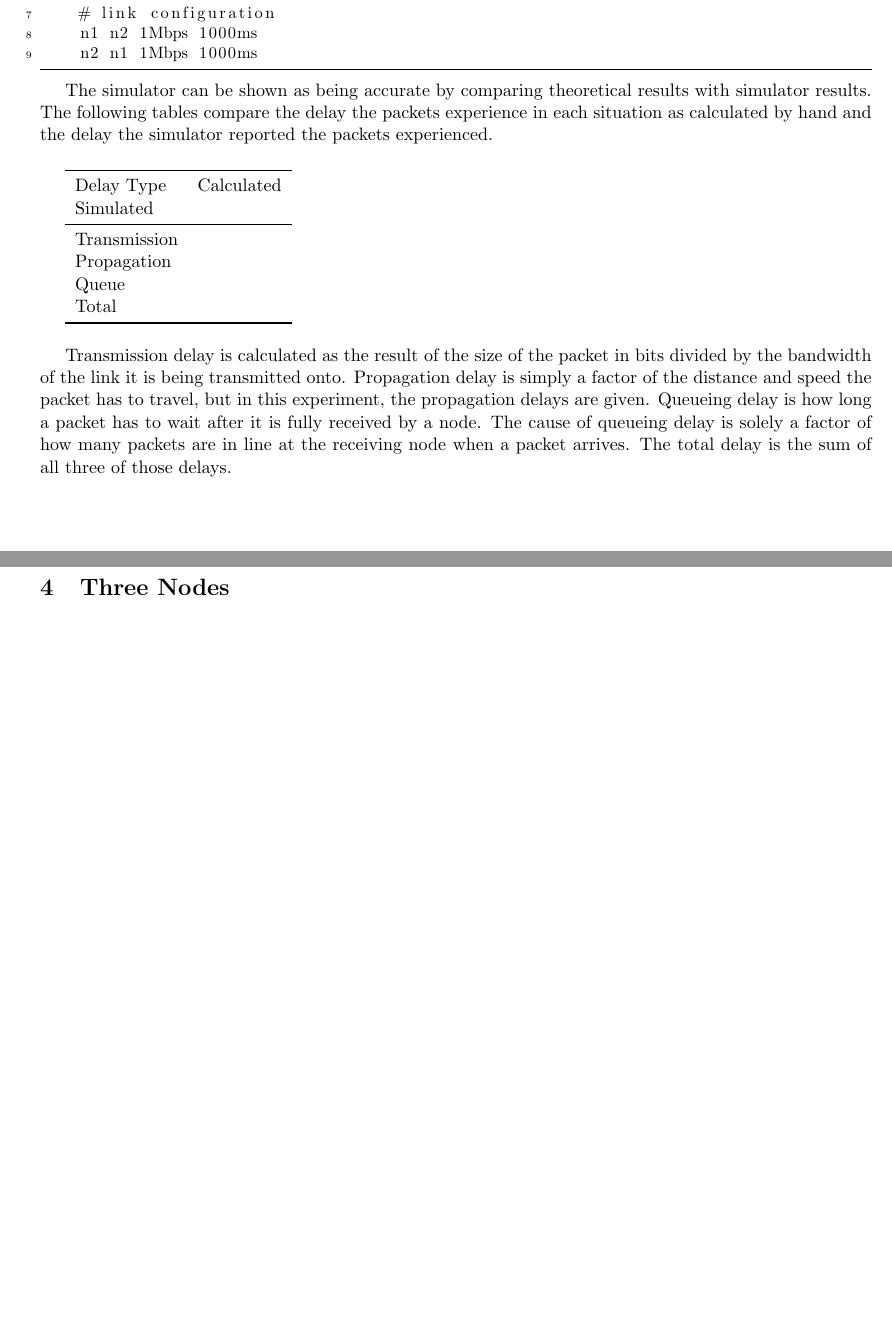
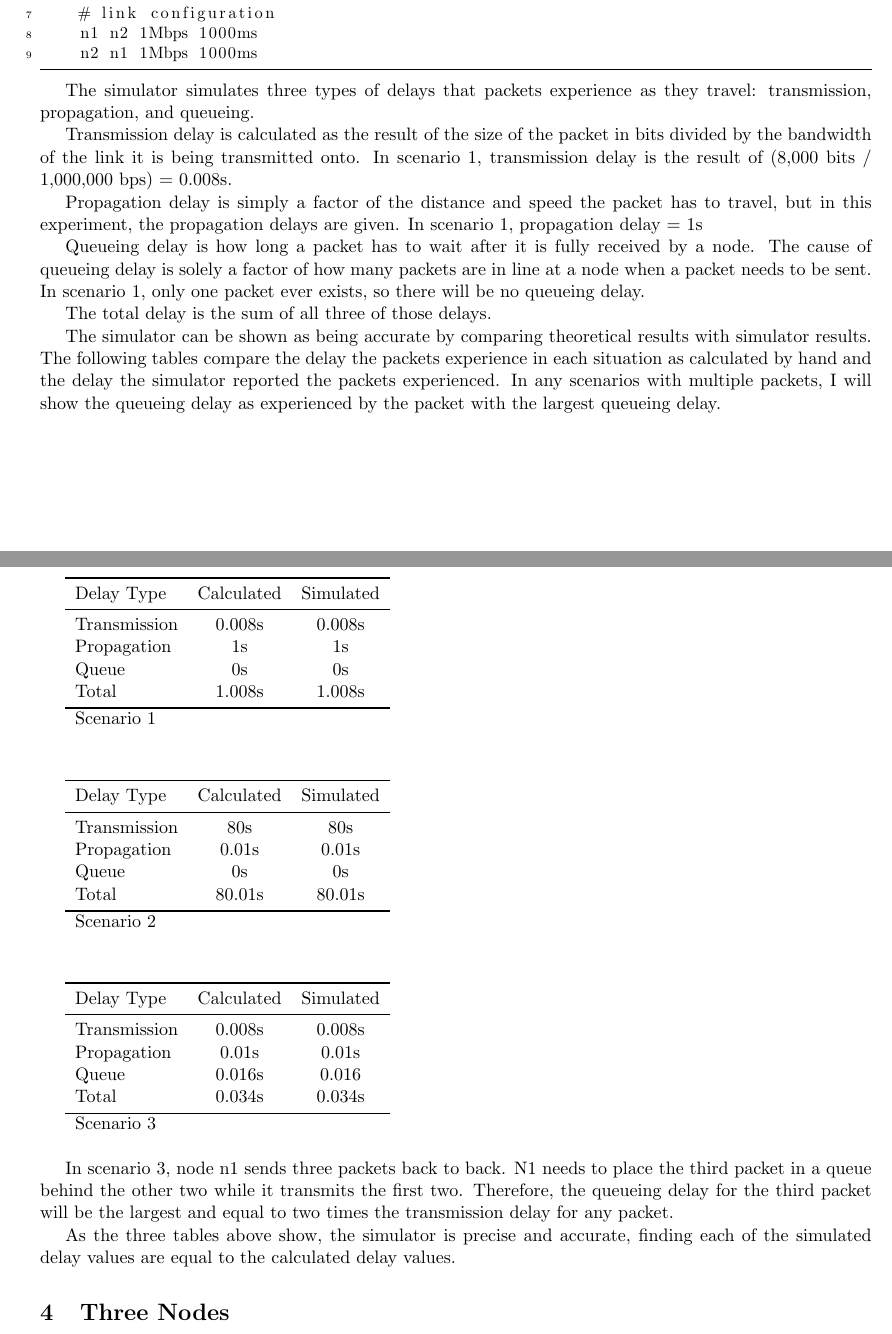
Before and after one commit to chody-h/networking, a LaTeX document (p1/bene/lab1/report.tex): two parts of pages 2 and 3 of 3, joined at a grey line, cut so that both start at the same text, the shorter picture padded with empty space. Compiled offline with pdfLaTeX.

Commit message:
2 node portion of report complete. Going home for the day.

```diff
--- a/p1/bene/lab1/report.tex
+++ b/p1/bene/lab1/report.tex
@@ -88,24 +88,67 @@ The file 2n1.txt is relatively self-explanatory, but I'll go over it quickly. Th
     n2 n1 1Mbps 1000ms
 \end{lstlisting}
 
-The simulator can be shown as being accurate by comparing theoretical results with simulator results. The following tables compare the delay the packets experience in each situation as calculated by hand and the delay the simulator reported the packets experienced.
+The simulator simulates three types of delays that packets experience as they travel: transmission, propagation, and queueing.
+
+Transmission delay is calculated as the result of the size of the packet in bits divided by the bandwidth of the link it is being transmitted onto. In scenario 1, transmission delay is the result of (8,000 bits / 1,000,000 bps) = 0.008s.
+
+Propagation delay is simply a factor of the distance and speed the packet has to travel, but in this experiment, the propagation delays are given. In scenario 1, propagation delay = 1s
+
+Queueing delay is how long a packet has to wait after it is fully received by a node. The cause of queueing delay is solely a factor of how many packets are in line at a node when a packet needs to be sent. In scenario 1, only one packet ever exists, so there will be no queueing delay.
+
+The total delay is the sum of all three of those delays.
+
+The simulator can be shown as being accurate by comparing theoretical results with simulator results. The following tables compare the delay the packets experience in each situation as calculated by hand and the delay the simulator reported the packets experienced. In any scenarios with multiple packets, I will show the queueing delay as experienced by the packet with the largest queueing delay.
 
 \vspace{0.5cm}
-\begin{tabular}{lc}
+\begin{tabular}{lcc}
   \toprule
   Delay Type & Calculated & Simulated\\
   \midrule
-  Transmission & \\
-  Propagation & \\
-  Queue & \\
-  Total & \\
+  Transmission & 0.008s & 0.008s\\
+  Propagation & 1s & 1s\\
+  Queue & 0s & 0s\\
+  Total & 1.008s & 1.008s\\
   \bottomrule
+  Scenario 1
 \end{tabular}
 \vspace{0.5cm}
 
-Transmission delay is calculated as the result of the size of the packet in bits divided by the bandwidth of the link it is being transmitted onto. Propagation delay is simply a factor of the distance and speed the packet has to travel, but in this experiment, the propagation delays are given. Queueing delay is how long a packet has to wait after it is fully received by a node. The cause of queueing delay is solely a factor of how many packets are in line at the receiving node when a packet arrives. The total delay is the sum of all three of those delays.
+\vspace{0.5cm}
+\begin{tabular}{lcc}
+  \toprule
+  Delay Type & Calculated & Simulated\\
+  \midrule
+  Transmission & 80s & 80s\\
+  Propagation & 0.01s & 0.01s\\
+  Queue & 0s & 0s\\
+  Total & 80.01s & 80.01s\\
+  \bottomrule
+  Scenario 2
+\end{tabular}
+\vspace{0.5cm}
+
+\vspace{0.5cm}
+\begin{tabular}{lcc}
+  \toprule
+  Delay Type & Calculated & Simulated\\
+  \midrule
+  Transmission & 0.008s & 0.008s\\
+  Propagation & 0.01s & 0.01s\\
+  Queue & 0.016s & 0.016\\
+  Total & 0.034s & 0.034s\\
+  \bottomrule
+  Scenario 3
+\end{tabular}
+\vspace{0.5cm}
+
+In scenario 3, node n1 sends three packets back to back. N1 needs to place the third packet in a queue behind the other two while it transmits the first two. Therefore, the queueing delay for the third packet will be the largest and equal to two times the transmission delay for any packet.
+
+As the three tables above show, the simulator is precise and accurate, finding each of the simulated delay values are equal to the calculated delay values.
 
 \section{Three Nodes}
+
+
 
 \section{Queueing Theory}
 
```
Also changed, not shown: p1/bene/lab1/report.pdf.
